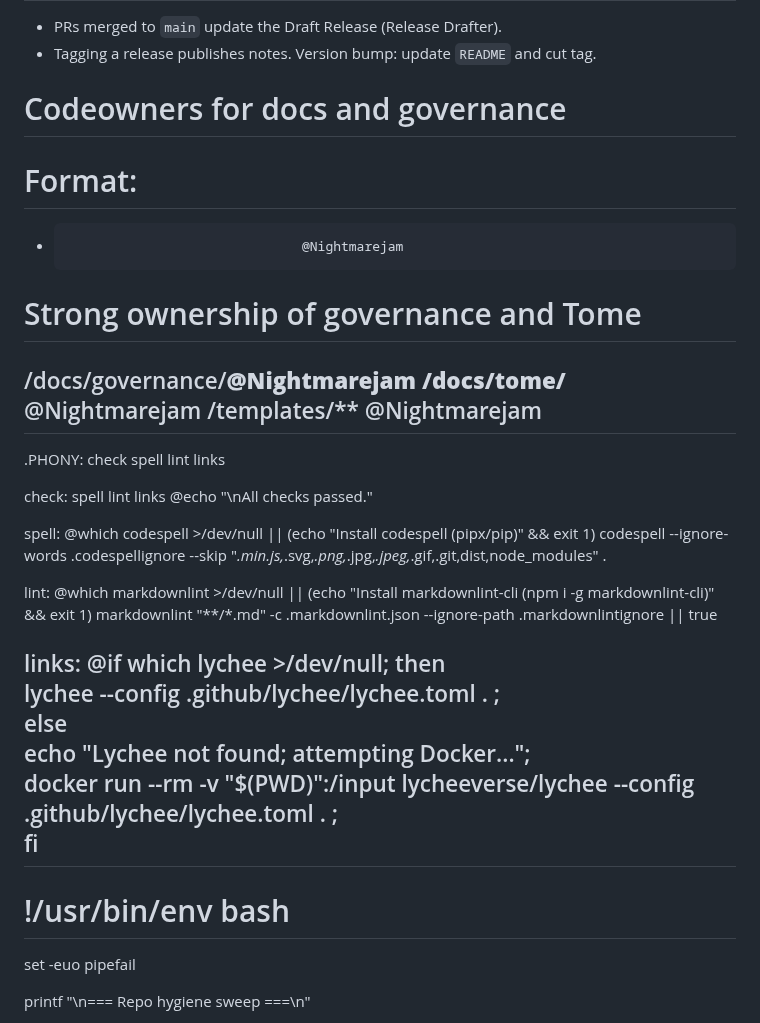
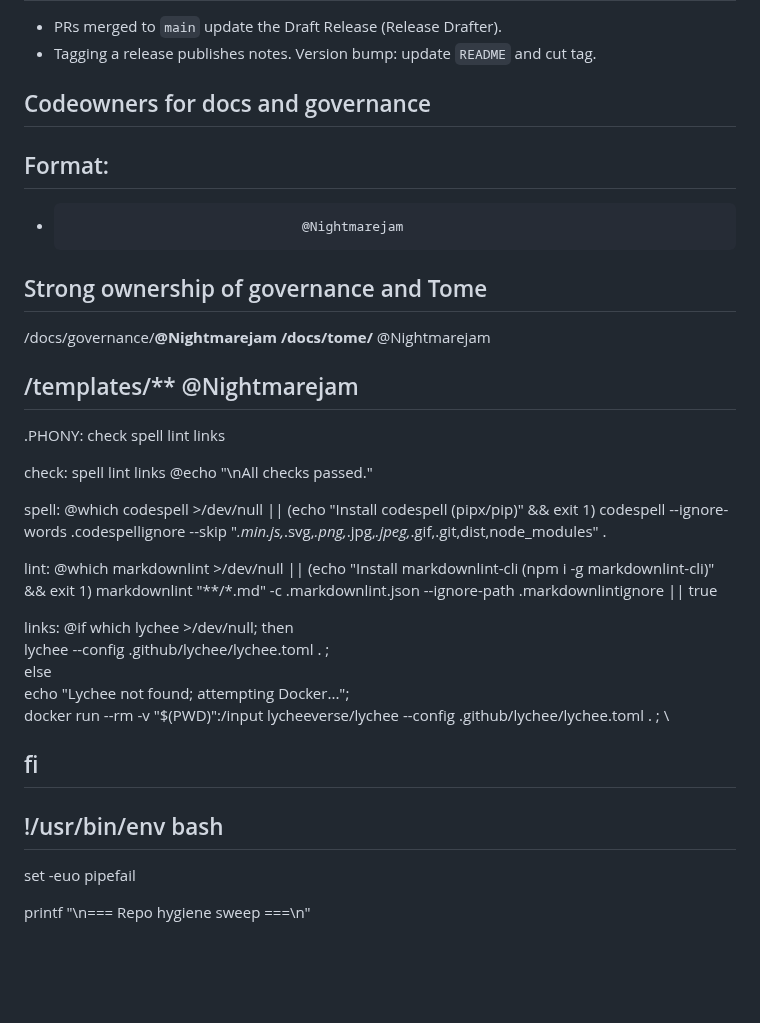
Before and after one commit to Nightmarejam/constella-framework, a Markdown page: README.md, the part around one of its changes. GitHub-like rendering; blank space fills up the shorter version.

```diff
--- a/README.md
+++ b/README.md
@@ -119,18 +119,18 @@ lychee --config .github/lychee/lychee.toml .
 - PRs merged to `main` update the Draft Release (Release Drafter).
 - Tagging a release publishes notes. Version bump: update `README` and cut tag.
 
-# Codeowners for docs and governance
+## Codeowners for docs and governance
 
-# Format: <pattern>  <github-username>
+## Format: <pattern>  <github-username>
 
 -                                   @Nightmarejam
 
-# Strong ownership of governance and Tome
+## Strong ownership of governance and Tome
 
 /docs/governance/**@Nightmarejam
 /docs/tome/**                        @Nightmarejam
-/templates/**                        @Nightmarejam
----
+
+## /templates/**                        @Nightmarejam
 
 .PHONY: check spell lint links
 
@@ -151,10 +151,11 @@ links:
  else \
    echo "Lychee not found; attempting Docker..."; \
    docker run --rm -v "$(PWD)":/input lycheeverse/lychee --config .github/lychee/lychee.toml . ; \
- fi
----
 
-# !/usr/bin/env bash
+## fi
+
+## !/usr/bin/env bash
+
 set -euo pipefail
 
 printf "\n=== Repo hygiene sweep ===\n"
```
Also changed, not shown: other parts of README.md (+149 -135 lines).
